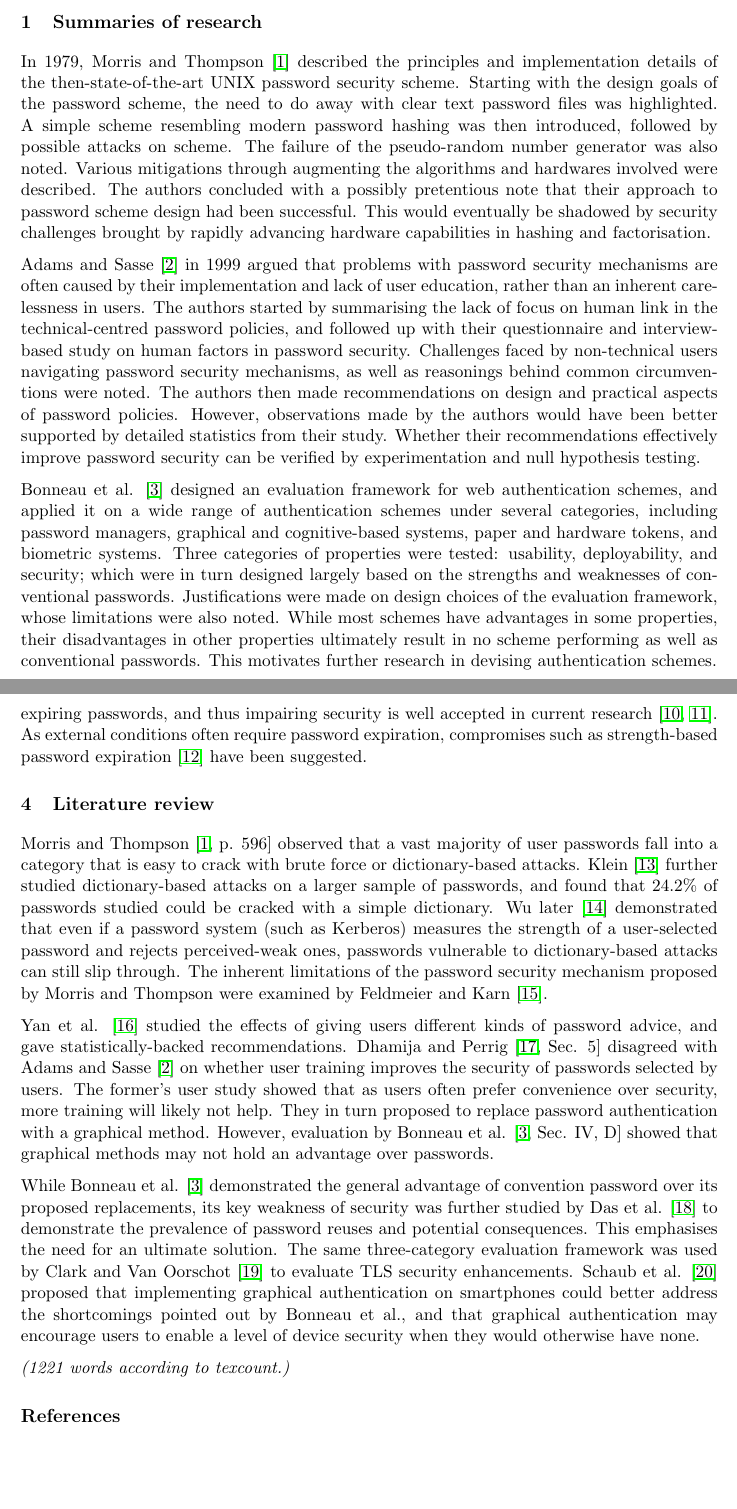
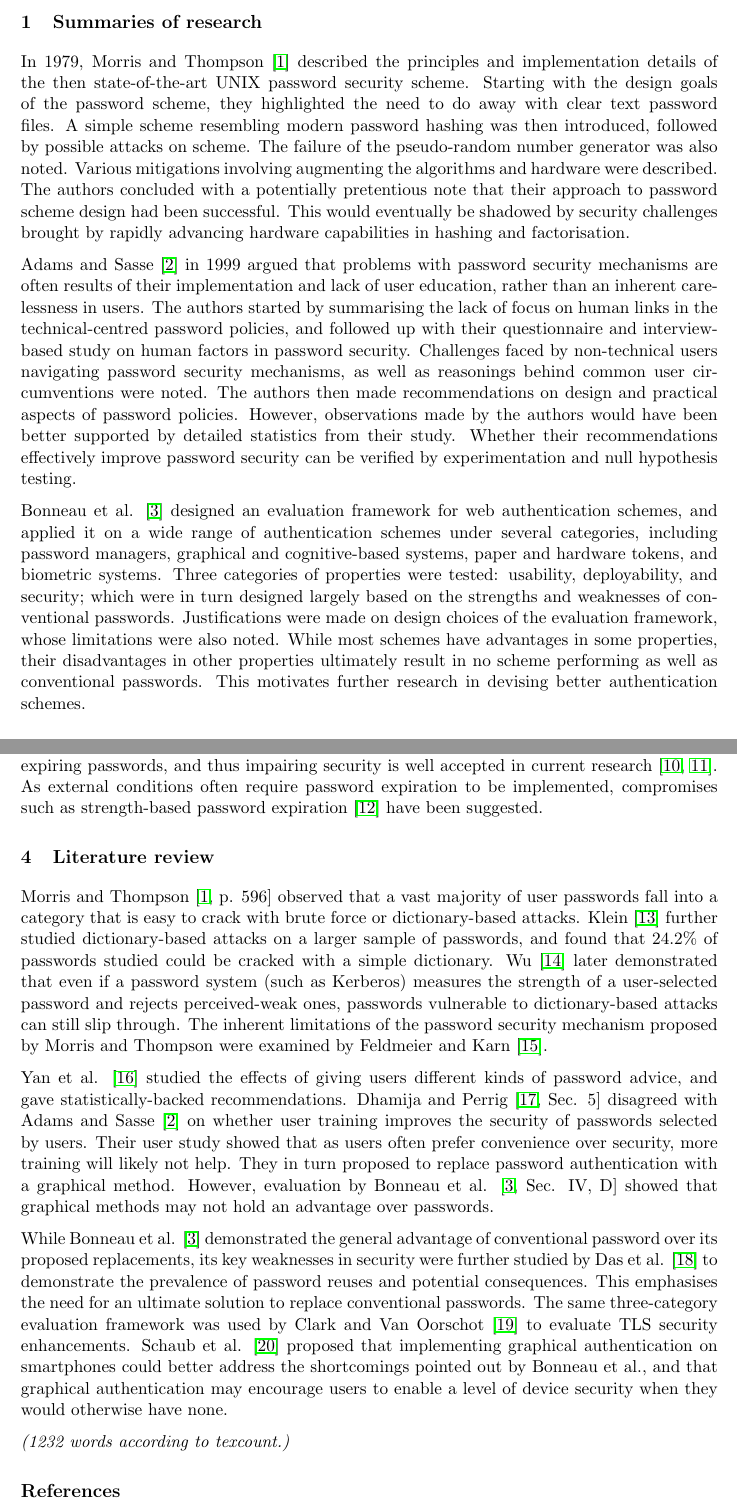
Before and after one commit to chongyangshi/R209, a LaTeX document (Week5/week5.tex): two parts of pages 1 and 3 of 4, joined at a grey line, cut so that both start at the same text, the shorter picture padded with empty space. Compiled offline with pdfLaTeX.

Commit message:
Week 5 ready to submit.

```diff
--- a/Week5/week5.tex
+++ b/Week5/week5.tex
@@ -16,11 +16,11 @@
 
 \section{Summaries of research}
 
-In 1979, Morris and Thompson \cite{morris1979password} described the principles and implementation details of the then-state-of-the-art UNIX password security scheme. Starting with the design goals of the password scheme, the need to do away with clear text password files was highlighted. A simple scheme resembling modern password hashing was then introduced, followed by possible attacks on scheme. The failure of the pseudo-random number generator was also noted. Various mitigations through augmenting the algorithms and hardwares involved were described. The authors concluded with a possibly pretentious note that their approach to password scheme design had been successful. This would eventually be shadowed by security challenges brought by rapidly advancing hardware capabilities in hashing and factorisation.
+In 1979, Morris and Thompson \cite{morris1979password} described the principles and implementation details of the then state-of-the-art UNIX password security scheme. Starting with the design goals of the password scheme, they highlighted the need to do away with clear text password files. A simple scheme resembling modern password hashing was then introduced, followed by possible attacks on scheme. The failure of the pseudo-random number generator was also noted. Various mitigations involving augmenting the algorithms and hardware were described. The authors concluded with a potentially pretentious note that their approach to password scheme design had been successful. This would eventually be shadowed by security challenges brought by rapidly advancing hardware capabilities in hashing and factorisation.
 
-Adams and Sasse \cite{adams1999users} in 1999 argued that problems with password security mechanisms are often caused by their implementation and lack of user education, rather than an inherent carelessness in users. The authors started by summarising the lack of focus on human link in the technical-centred password policies, and followed up with their questionnaire and interview-based study on human factors in password security. Challenges faced by non-technical users navigating password security mechanisms, as well as reasonings behind common circumventions were noted. The authors then made recommendations on design and practical aspects of password policies. However, observations made by the authors would have been better supported by detailed statistics from their study. Whether their recommendations effectively improve password security can be verified by experimentation and null hypothesis testing.
+Adams and Sasse \cite{adams1999users} in 1999 argued that problems with password security mechanisms are often results of their implementation and lack of user education, rather than an inherent carelessness in users. The authors started by summarising the lack of focus on human links in the technical-centred password policies, and followed up with their questionnaire and interview-based study on human factors in password security. Challenges faced by non-technical users navigating password security mechanisms, as well as reasonings behind common user circumventions were noted. The authors then made recommendations on design and practical aspects of password policies. However, observations made by the authors would have been better supported by detailed statistics from their study. Whether their recommendations effectively improve password security can be verified by experimentation and null hypothesis testing.
 
-Bonneau et al. \cite{bonneau2012quest} designed an evaluation framework for web authentication schemes, and applied it on a wide range of authentication schemes under several categories, including password managers, graphical and cognitive-based systems, paper and hardware tokens, and biometric systems. Three categories of properties were tested: usability, deployability, and security; which were in turn designed largely based on the strengths and weaknesses of conventional passwords. Justifications were made on design choices of the evaluation framework, whose limitations were also noted. While most schemes have advantages in some properties, their disadvantages in other properties ultimately result in no scheme performing as well as conventional passwords. This motivates further research in devising authentication schemes.
+Bonneau et al. \cite{bonneau2012quest} designed an evaluation framework for web authentication schemes, and applied it on a wide range of authentication schemes under several categories, including password managers, graphical and cognitive-based systems, paper and hardware tokens, and biometric systems. Three categories of properties were tested: usability, deployability, and security; which were in turn designed largely based on the strengths and weaknesses of conventional passwords. Justifications were made on design choices of the evaluation framework, whose limitations were also noted. While most schemes have advantages in some properties, their disadvantages in other properties ultimately result in no scheme performing as well as conventional passwords. This motivates further research in devising better authentication schemes.
 
 \section{Key themes of research}
 
@@ -45,15 +45,15 @@ Despite advancing hardware, security vulnerabilities caused by a cryptographical
 
-Adams and Sasse \cite{adams1999users} argued that requiring users to change password regularly is detrimental to good security practices. The idea that users are more likely to sequence or write down expiring passwords, and thus impairing security is well accepted in current research \cite{zhang2010security, chiasson2015quantifying}. As external conditions often require password expiration, compromises such as strength-based password expiration \cite{johansson2015strength} have been suggested.
+Adams and Sasse \cite{adams1999users} argued that requiring users to change password regularly is detrimental to good security practices. The idea that users are more likely to sequence or write down expiring passwords, and thus impairing security is well accepted in current research \cite{zhang2010security, chiasson2015quantifying}. As external conditions often require password expiration to be implemented, compromises such as strength-based password expiration \cite{johansson2015strength} have been suggested.
 
 \section{Literature review}
 
-Morris and Thompson \cite[p. 596]{morris1979password} observed that a vast majority of user passwords fall into a category that is easy to crack with brute force or dictionary-based attacks. Klein \cite{klein1990foiling} further studied dictionary-based attacks on a larger sample of passwords, and found that 24.2\% of passwords studied could be cracked with a simple dictionary. Wu later \cite{wu1999real} demonstrated that even if a password system (such as Kerberos) measures the strength of a user-selected password and rejects perceived-weak ones, passwords vulnerable to dictionary-based attacks can still slip through. The inherent limitations of the password security mechanism proposed by Morris and Thompson were examined by Feldmeier and Karn \cite{feldmeier1989unix}.
+Morris and Thompson \cite[p. 596]{morris1979password} observed that a vast majority of user passwords fall into a category that is easy to crack with brute force or dictionary-based attacks. Klein \cite{klein1990foiling} further studied dictionary-based attacks on a larger sample of passwords, and found that 24.2\% of passwords studied could be cracked with a simple dictionary. Wu \cite{wu1999real} later demonstrated that even if a password system (such as Kerberos) measures the strength of a user-selected password and rejects perceived-weak ones, passwords vulnerable to dictionary-based attacks can still slip through. The inherent limitations of the password security mechanism proposed by Morris and Thompson were examined by Feldmeier and Karn \cite{feldmeier1989unix}.
 
-Yan et al. \cite{yan2004password} studied the effects of giving users different kinds of password advice, and gave statistically-backed recommendations. Dhamija and Perrig \cite[Sec. 5]{dhamija2000deja} disagreed with Adams and Sasse \cite{adams1999users} on whether user training improves the security of passwords selected by users. The former's user study showed that as users often prefer convenience over security, more training will likely not help. They in turn proposed to replace password authentication with a graphical method. However, evaluation by Bonneau et al. \cite[Sec. IV, D]{bonneau2012quest} showed that graphical methods may not hold an advantage over passwords.
+Yan et al. \cite{yan2004password} studied the effects of giving users different kinds of password advice, and gave statistically-backed recommendations. Dhamija and Perrig \cite[Sec. 5]{dhamija2000deja} disagreed with Adams and Sasse \cite{adams1999users} on whether user training improves the security of passwords selected by users. Their user study showed that as users often prefer convenience over security, more training will likely not help. They in turn proposed to replace password authentication with a graphical method. However, evaluation by Bonneau et al. \cite[Sec. IV, D]{bonneau2012quest} showed that graphical methods may not hold an advantage over passwords.
 
-While Bonneau et al. \cite{bonneau2012quest} demonstrated the general advantage of convention password over its proposed replacements, its key weakness of security was further studied by Das et al. \cite{das2014tangled} to demonstrate the prevalence of password reuses and potential consequences. This emphasises the need for an ultimate solution. The same three-category evaluation framework was used by Clark and Van Oorschot \cite{clark2013sok} to evaluate TLS security enhancements. Schaub et al. \cite{schaub2013exploring} proposed that implementing graphical authentication on smartphones could better address the shortcomings pointed out by Bonneau et al., and that graphical authentication may encourage users to enable a level of device security when they would otherwise have none.
+While Bonneau et al. \cite{bonneau2012quest} demonstrated the general advantage of conventional password over its proposed replacements, its key weaknesses in security were further studied by Das et al. \cite{das2014tangled} to demonstrate the prevalence of password reuses and potential consequences. This emphasises the need for an ultimate solution to replace conventional passwords. The same three-category evaluation framework was used by Clark and Van Oorschot \cite{clark2013sok} to evaluate TLS security enhancements. Schaub et al. \cite{schaub2013exploring} proposed that implementing graphical authentication on smartphones could better address the shortcomings pointed out by Bonneau et al., and that graphical authentication may encourage users to enable a level of device security when they would otherwise have none.
 
-\emph{(1221 words according to texcount.)}
+\emph{(1232 words according to texcount.)}
 
 \bibliographystyle{IEEEtran}
 \footnotesize{\bibliography{week5}}
```
Also changed, not shown: Week5/week5.pdf, Week5/week5.tex (8 more changed lines).
